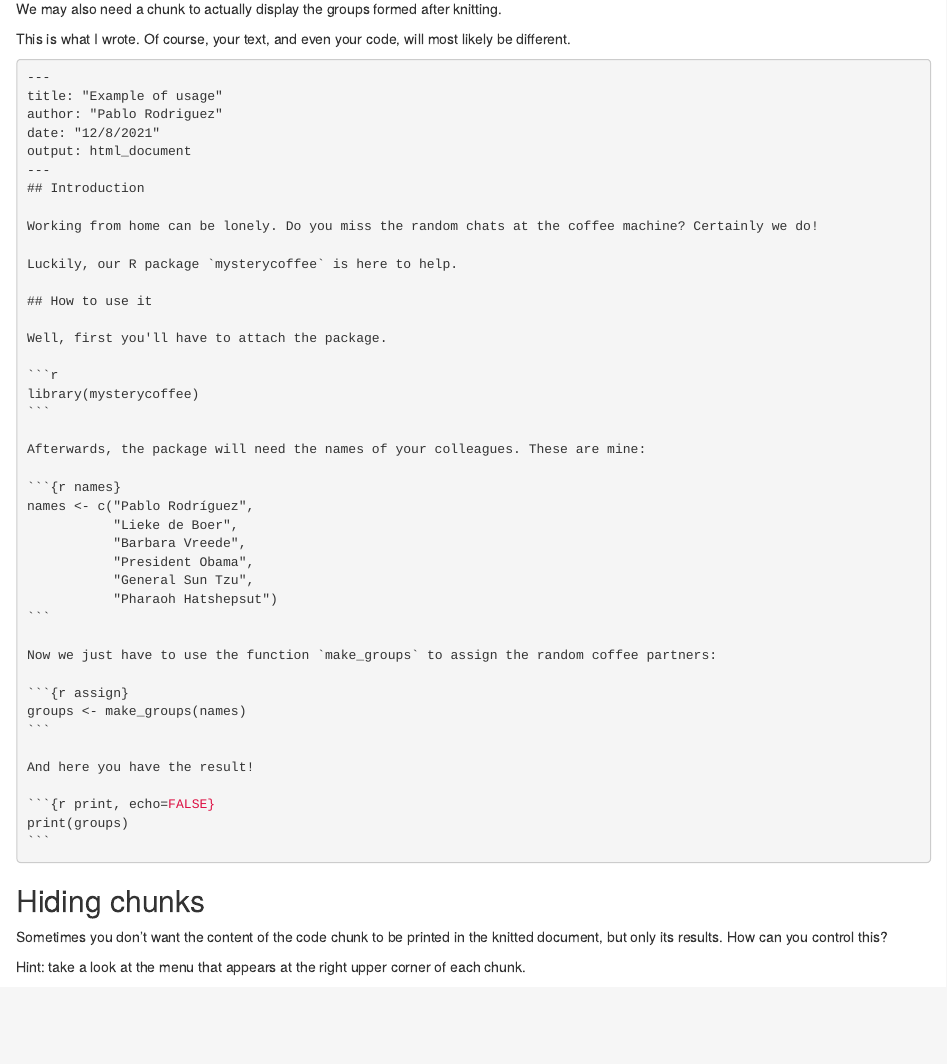
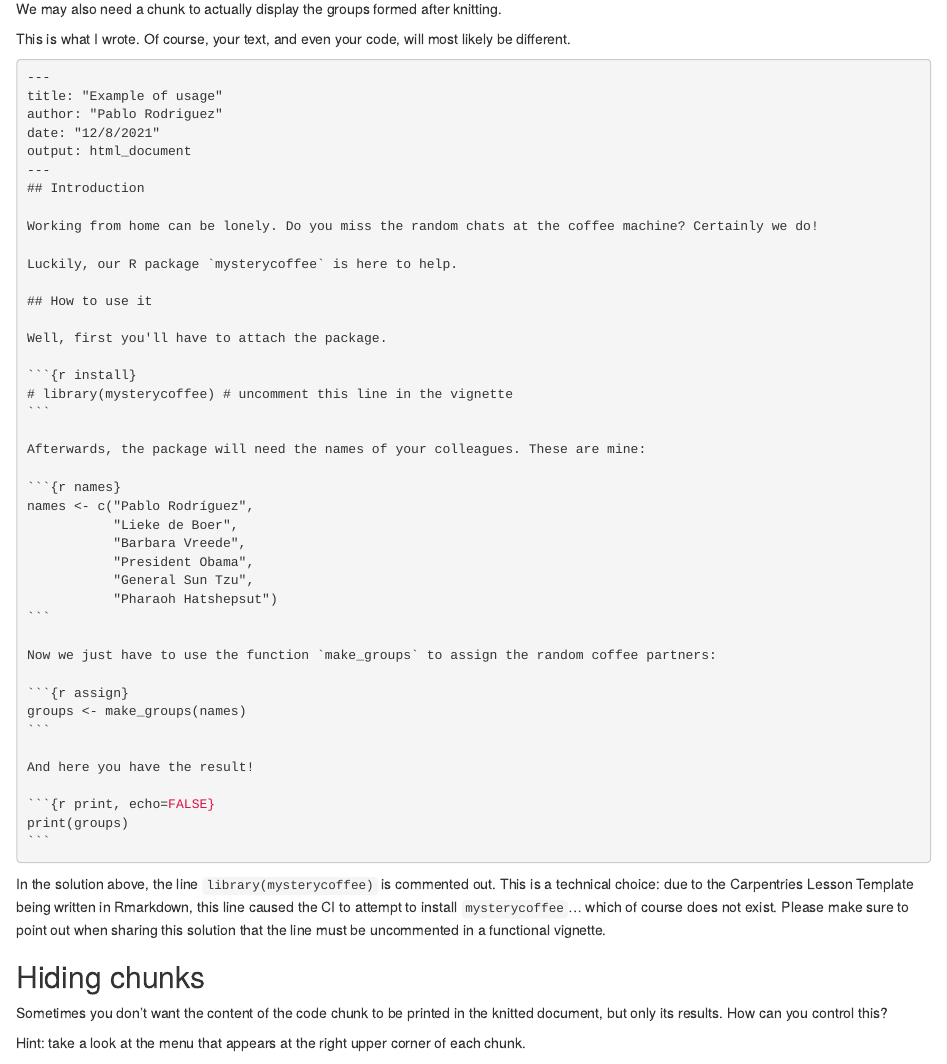
Before and after one commit to carpentries-incubator/lesson-R-packaging, an R Markdown document (episodes/vignettes.Rmd): the page in a window 1100 px wide, from 3340 px down. Rendered offline with R 4.5, knitr and Pandoc, with nearby package versions.

Commit message:
comment failing line and add instructor note

````diff
--- a/episodes/vignettes.Rmd
+++ b/episodes/vignettes.Rmd
@@ -168,8 +168,8 @@ Luckily, our R package `mysterycoffee` is here to help.
 
 Well, first you'll have to attach the package.
 
-```r
-library(mysterycoffee)
+```{r install}
+# library(mysterycoffee) # uncomment this line in the vignette
 ```
 
 Afterwards, the package will need the names of your colleagues. These are mine:
@@ -198,6 +198,16 @@ print(groups)
 ::::
 :::
 
+::: instructor
+
+In the solution above, the line `library(mysterycoffee)` is commented out.
+This is a technical choice: due to the Carpentries Lesson Template being written in Rmarkdown,
+this line caused the CI to attempt to install `mysterycoffee`... which of course does not exist.
+Please make sure to point out when sharing this solution that the line must be uncommented
+in a functional vignette.
+
+:::
+
 ::: challenge
 ## Hiding chunks
 Sometimes you don't want the content of the code chunk to be printed in the knitted document, but only its results.
````
